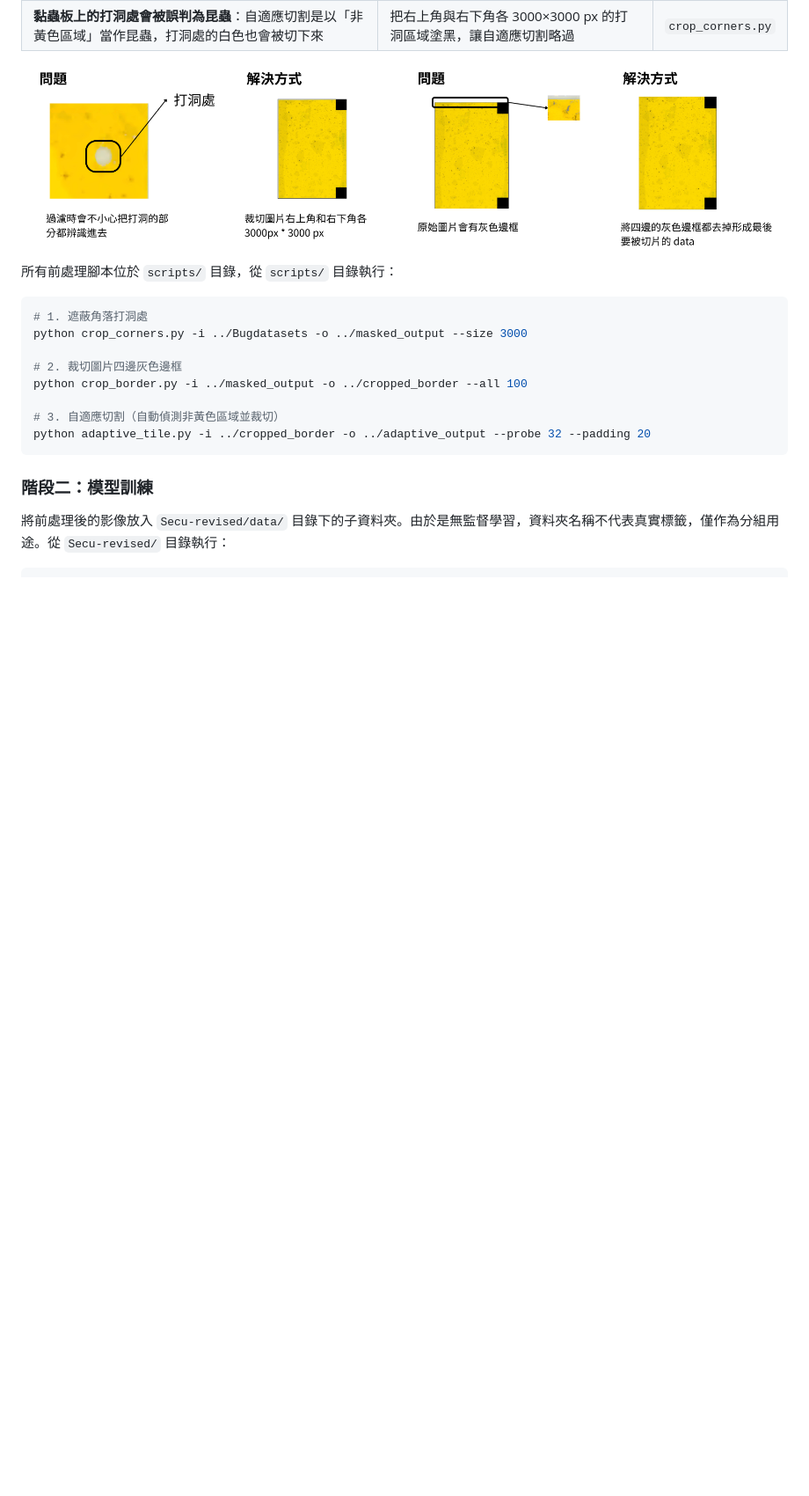
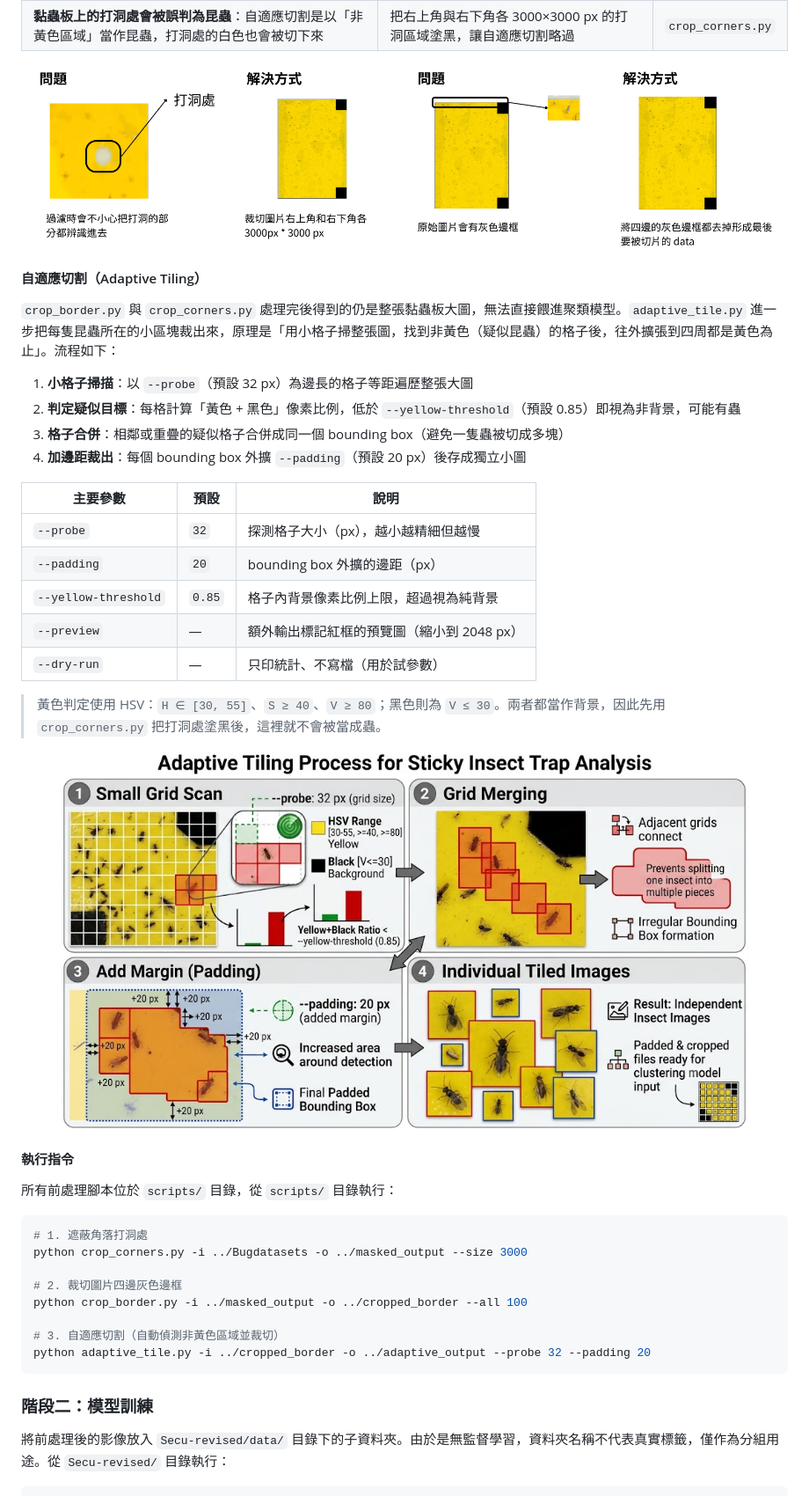
Before and after one commit to adawang1210/melon-sticky-trap-detection, a Markdown page: README.md, the part around the change printed below. Shown: that part at 88% size. Rendered like a GitHub page; pictures changed too: docs/images/adaptive_tile_diagram.png (added); blank space fills up the shorter version.

```diff
--- a/README.md
+++ b/README.md
@@ -113,6 +125,31 @@ flowchart TD
   &nbsp;&nbsp;
   <img src="docs/images/preprocess_corners.png" alt="遮蔽打洞處" width="48%" />
 </p>
+
+#### 自適應切割（Adaptive Tiling）
+
+`crop_border.py` 與 `crop_corners.py` 處理完後得到的仍是整張黏蟲板大圖，無法直接餵進聚類模型。`adaptive_tile.py` 進一步把每隻昆蟲所在的小區塊裁出來，原理是「用小格子掃整張圖，找到非黃色（疑似昆蟲）的格子後，往外擴張到四周都是黃色為止」。流程如下：
+
+1. **小格子掃描**：以 `--probe`（預設 32 px）為邊長的格子等距遍歷整張大圖
+2. **判定疑似目標**：每格計算「黃色 + 黑色」像素比例，低於 `--yellow-threshold`（預設 0.85）即視為非背景，可能有蟲
+3. **格子合併**：相鄰或重疊的疑似格子合併成同一個 bounding box（避免一隻蟲被切成多塊）
+4. **加邊距裁出**：每個 bounding box 外擴 `--padding`（預設 20 px）後存成獨立小圖
+
+| 主要參數 | 預設 | 說明 |
+|---|---|---|
+| `--probe` | `32` | 探測格子大小（px），越小越精細但越慢 |
+| `--padding` | `20` | bounding box 外擴的邊距（px） |
+| `--yellow-threshold` | `0.85` | 格子內背景像素比例上限，超過視為純背景 |
+| `--preview` | — | 額外輸出標記紅框的預覽圖（縮小到 2048 px） |
+| `--dry-run` | — | 只印統計、不寫檔（用於試參數） |
+
+> 黃色判定使用 HSV：`H ∈ [30, 55]`、`S ≥ 40`、`V ≥ 80`；黑色則為 `V ≤ 30`。兩者都當作背景，因此先用 `crop_corners.py` 把打洞處塗黑後，這裡就不會被當成蟲。
+
+<p align="center">
+  <img src="docs/images/adaptive_tile_diagram.png" alt="自適應切割流程示意圖" width="90%" />
+</p>
+
+#### 執行指令
 
 所有前處理腳本位於 `scripts/` 目錄，從 `scripts/` 目錄執行：
 
```
Also changed, not shown: other parts of README.md (+12 -0 lines), README.en.md (+35 -0 lines), docs/images/raw_sticky_trap_1.png (added), docs/images/raw_sticky_trap_2.png (added).
